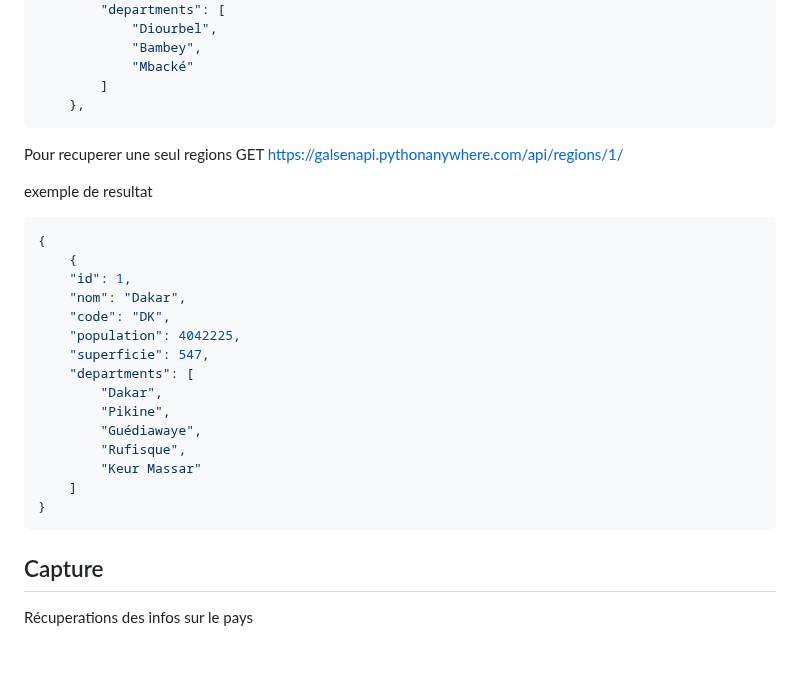
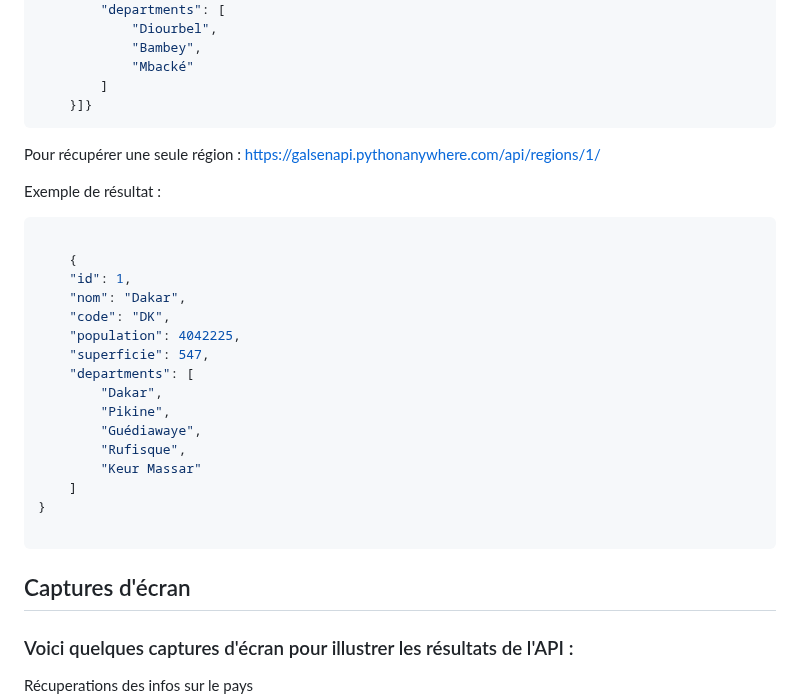
Before and after one commit to sibylassana95/GalsenAPi, a Markdown page: README.md, the part around one of its changes. Rendered like a GitHub page; blank space fills up the shorter version.

````diff
--- a/README.md
+++ b/README.md
@@ -95,14 +95,14 @@ exemple de resultat
             "Bambey",
             "Mbacké"
         ]
-    },
+    }]}
 ```
-Pour recuperer une seul regions GET
+Pour récupérer une seule région :
 https://galsenapi.pythonanywhere.com/api/regions/1/
 
-exemple de resultat
-```javascript
-{
+Exemple de résultat :
+```json
+
     {
     "id": 1,
     "nom": "Dakar",
@@ -117,8 +117,10 @@ exemple de resultat
         "Keur Massar"
     ]
 }
+
 ```
-## Capture
+## Captures d'écran
+### Voici quelques captures d'écran pour illustrer les résultats de l'API :
 Récuperations des infos sur le pays
 ![CAPTURE](capture/pays.png)
 
````
Also changed, not shown: other parts of README.md (+18 -18 lines).
